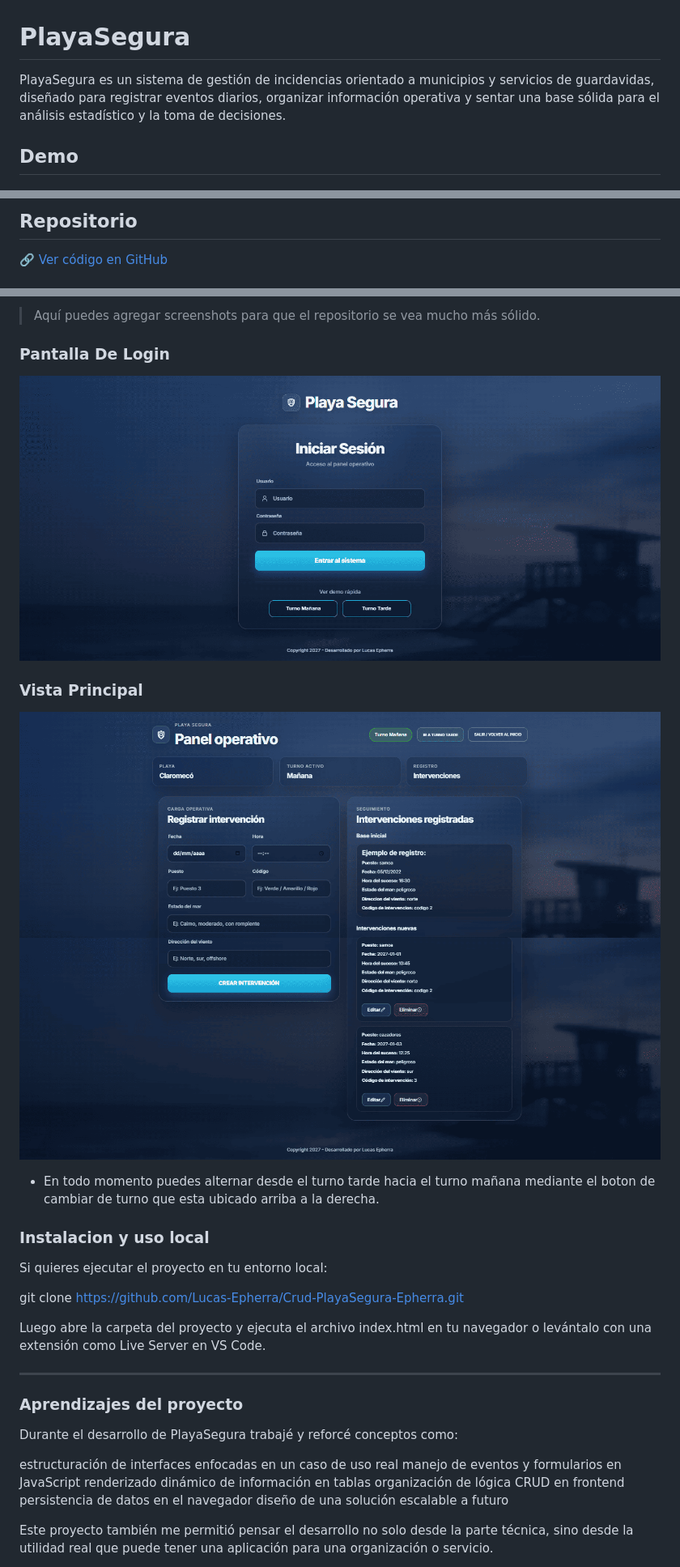
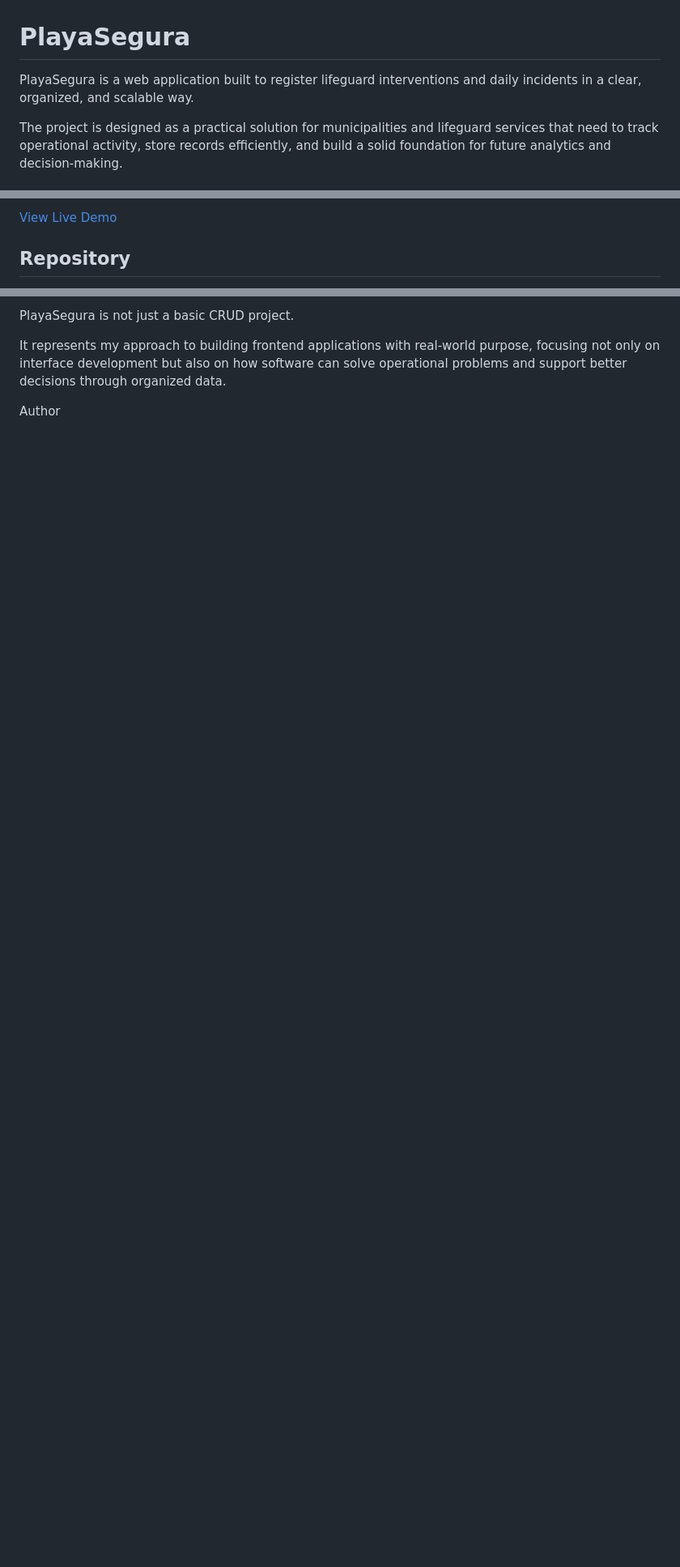
Before and after one commit to Lucas-Epherra/Crud-PlayaSegura-Epherra, a Markdown page: README.md, 3 parts joined by grey strips. Shown: that part at 81% size. Drawn GitHub-style; blank space fills up the shorter version.

```diff
--- a/README.md
+++ b/README.md
@@ -1,6 +1,6 @@
 # PlayaSegura
 
-PlayaSegura es un sistema de gestión de incidencias orientado a municipios y servicios de guardavidas, diseñado para registrar eventos diarios, organizar información operativa y sentar una base sólida para el análisis estadístico y la toma de decisiones.
+PlayaSegura is a web application built to register lifeguard interventions and daily incidents in a clear, organized, and scalable way.
 
-## Demo
+The project is designed as a practical solution for municipalities and lifeguard services that need to track operational activity, store records efficiently, and build a solid foundation for future analytics and decision-making.
 
@@ -8,5 +8,5 @@ PlayaSegura es un sistema de gestión de incidencias orientado a municipios y se
 
-## Repositorio
+[View Live Demo](https://playa-segura.netlify.app/)
 
-🔗 [Ver código en GitHub](https://github.com/Lucas-Epherra/Crud-PlayaSegura-Epherra)
+## Repository
 
@@ -90,36 +110,7 @@ Además de la parte visual, el foco estuvo en construir una lógica que represen
 
-> Aquí puedes agregar screenshots para que el repositorio se vea mucho más sólido.
+PlayaSegura is not just a basic CRUD project.
 
-### Pantalla De Login
+It represents my approach to building frontend applications with real-world purpose, focusing not only on interface development but also on how software can solve operational problems and support better decisions through organized data.
 
-![Pantalla Login](./imgs/loginView.png)
+Author
 
-### Vista Principal
-
-![Vista Principal](./imgs/vistaPrincipal.png)
-
-* En todo momento puedes alternar desde el turno tarde hacia el turno mañana mediante el boton de cambiar de turno que esta ubicado arriba a la derecha.
-
-### Instalacion y uso local
-
-Si quieres ejecutar el proyecto en tu entorno local:
-
-git clone https://github.com/Lucas-Epherra/Crud-PlayaSegura-Epherra.git
-
-Luego abre la carpeta del proyecto y ejecuta el archivo index.html en tu navegador o levántalo con una extensión como Live Server en VS Code.
-
----
-
-### Aprendizajes del proyecto
-
-Durante el desarrollo de PlayaSegura trabajé y reforcé conceptos como:
-
-estructuración de interfaces enfocadas en un caso de uso real
-manejo de eventos y formularios en JavaScript
-renderizado dinámico de información en tablas
-organización de lógica CRUD en frontend
-persistencia de datos en el navegador
-diseño de una solución escalable a futuro
-
-Este proyecto también me permitió pensar el desarrollo no solo desde la parte técnica, sino desde la utilidad real que puede tener una aplicación para una organización o servicio.
-
```
Also changed, not shown: other parts of README.md (+72 -80 lines), imgs/lifebuoy.png (added).
